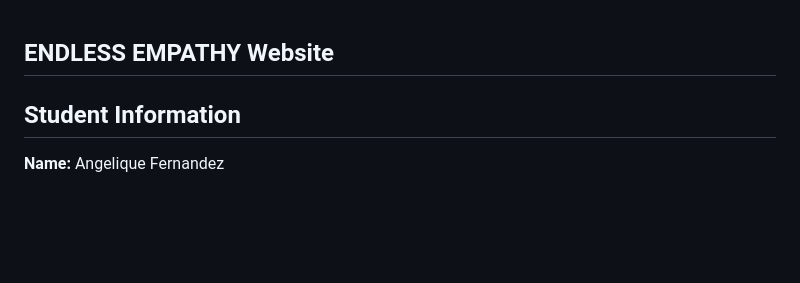
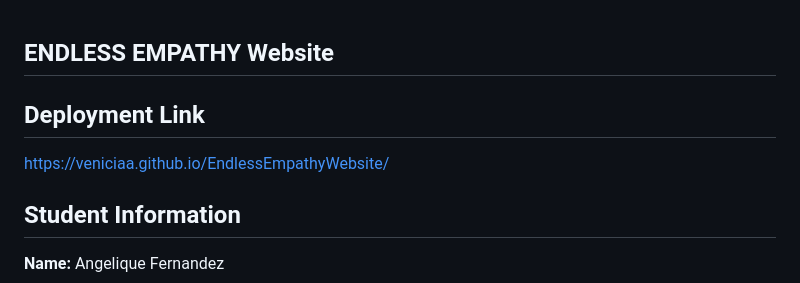
Before and after one commit to veniciaa/EndlessEmpathyWebsite, a Markdown page: README.md, the part around the change. Drawn GitHub-style; blank space fills up the shorter version.

Commit message:
Added deployment link to README file

```diff
--- a/README.md
+++ b/README.md
@@ -1,5 +1,9 @@
 
 ## ENDLESS EMPATHY Website
+
+## Deployment Link
+
+https://veniciaa.github.io/EndlessEmpathyWebsite/
 
 
 
```
